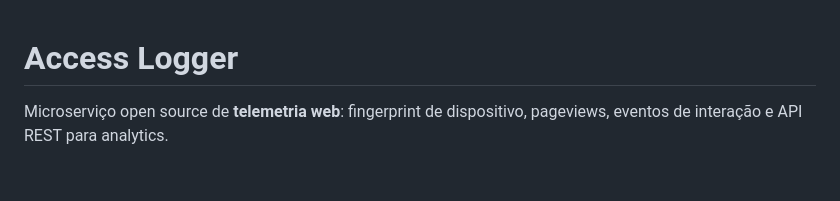
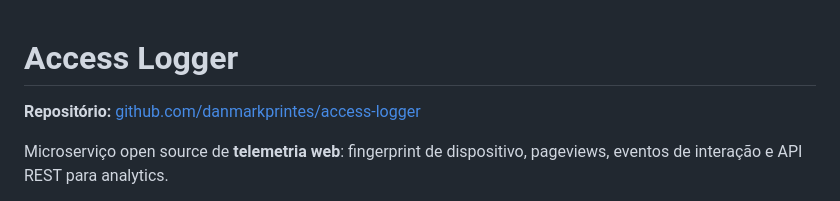
Before and after one commit to danmarkprintes/access-logger, a Markdown page: README.md, the part around the change. GitHub-like rendering; blank space fills up the shorter version.

Commit message:
docs: add GitHub repository link to README
Co-authored-by: Cursor <cursoragent@cursor.com>

```diff
--- a/README.md
+++ b/README.md
@@ -1,4 +1,6 @@
 # Access Logger
+
+**Repositório:** [github.com/danmarkprintes/access-logger](https://github.com/danmarkprintes/access-logger)
 
 Microserviço open source de **telemetria web**: fingerprint de dispositivo, pageviews, eventos de interação e API REST para analytics.
 
```
